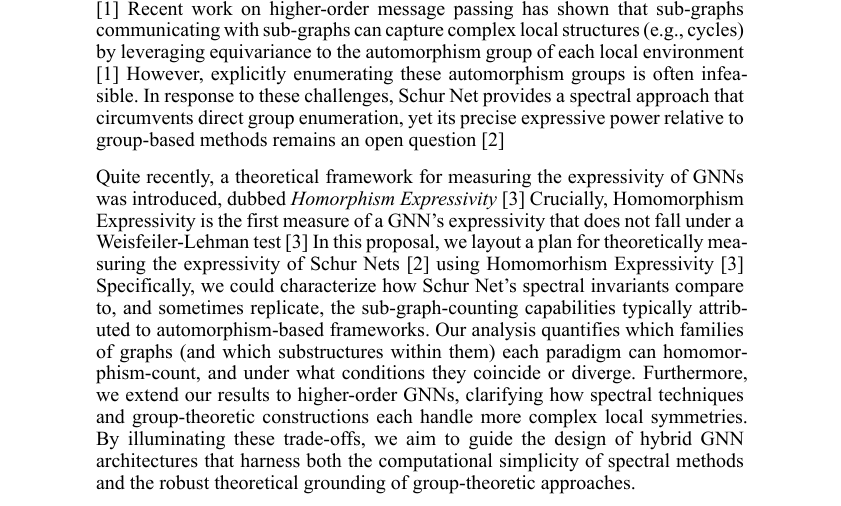
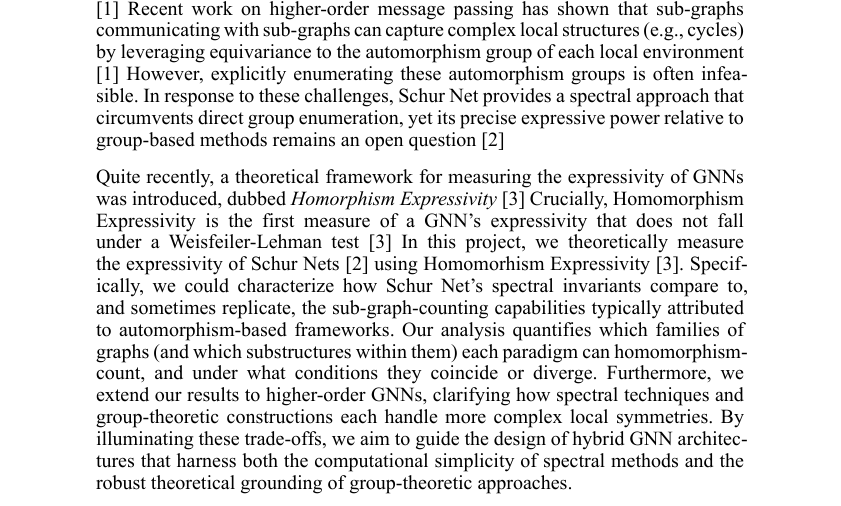
Before and after one commit to michaelfortunato/homomorphism-expressivity, a Typst document (main.typ): part of page 1 of 18, cut so that both start at the same text. The pictures show the PDF file main.pdf that the author committed with the source.

Commit message:
fix: typo in abstract

```diff
--- a/main.typ
+++ b/main.typ
@@ -47,9 +47,9 @@
     dubbed _Homorphism Expressivity_ @gaiHomomorphismExpressivitySpectral2024
     Crucially, Homomorphism Expressivity is the first measure of a GNN's expressivity
     that does not fall under a Weisfeiler-Lehman test @gaiHomomorphismExpressivitySpectral2024
-    In this proposal, we layout a plan for theoretically
-    measuring the expressivity of Schur Nets @zhangSchurNetsExploiting2025
-    using Homomorhism Expressivity @gaiHomomorphismExpressivitySpectral2024
+    In this project, we theoretically
+    measure the expressivity of Schur Nets @zhangSchurNetsExploiting2025
+    using Homomorhism Expressivity @gaiHomomorphismExpressivitySpectral2024.
     Specifically, we could characterize
     how Schur Net’s spectral invariants compare to, and sometimes replicate,
     the sub-graph-counting capabilities
```
Also changed, not shown: main.pdf, main.typ (1 more changed lines).
